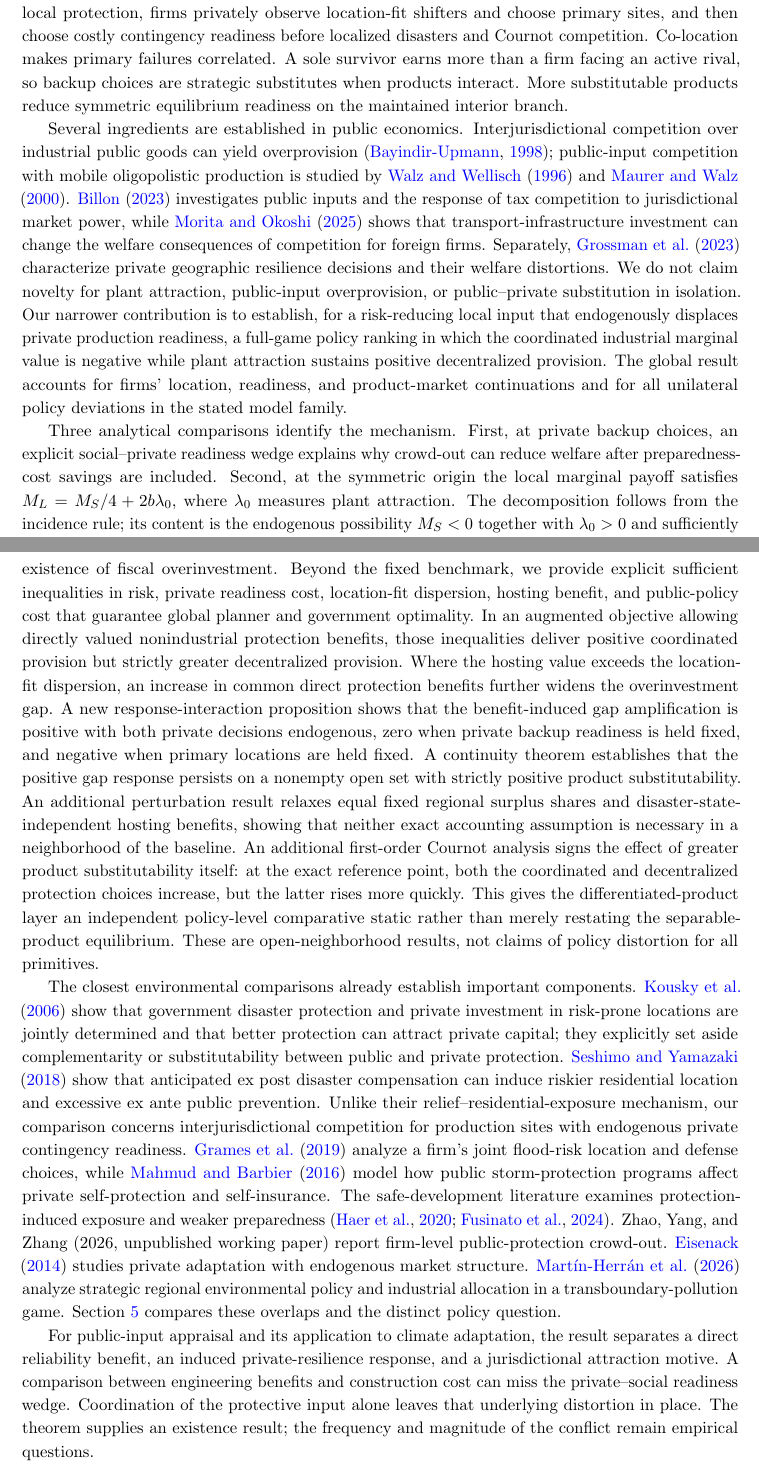
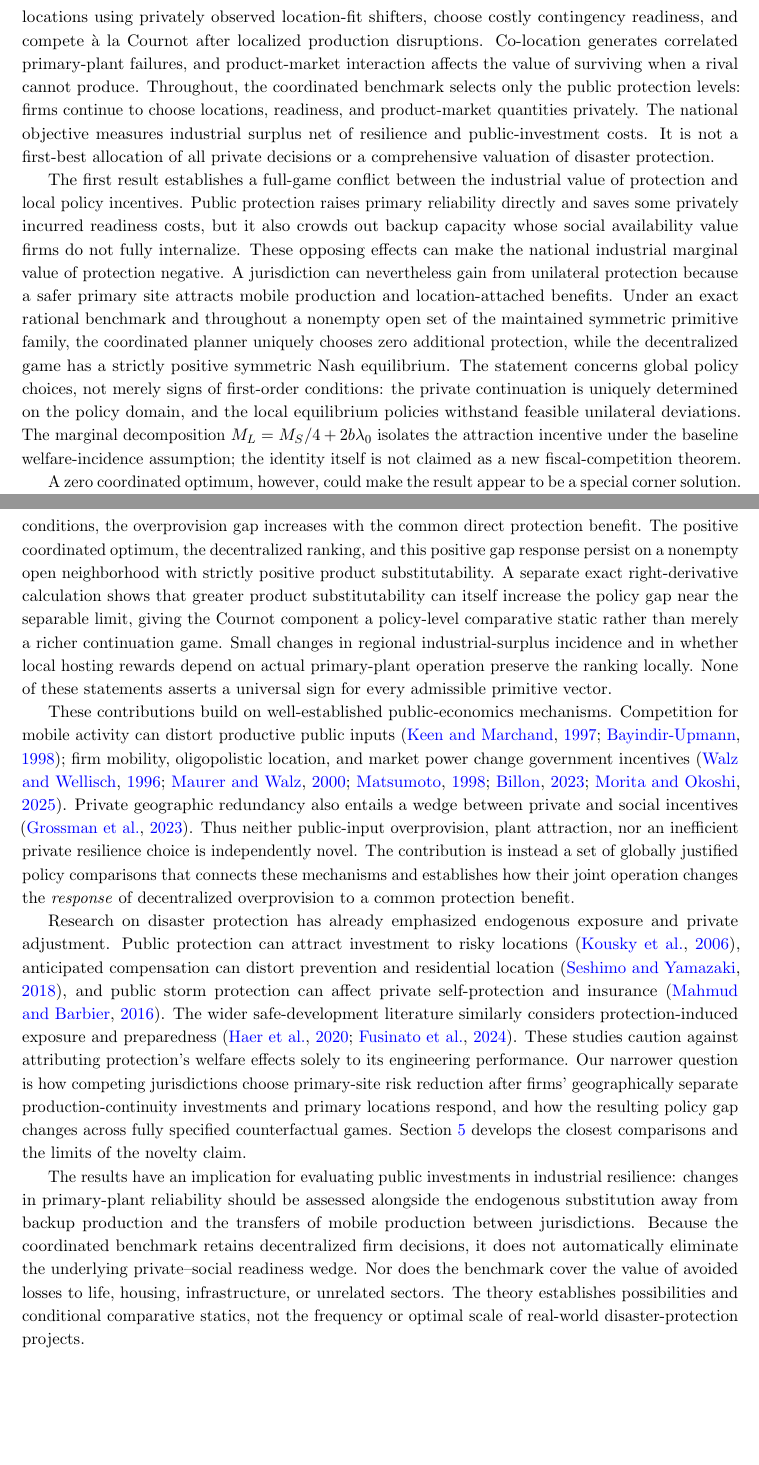
Before and after one commit to ryotamatsuki/public-climate-protection-private-production-redundancy, a LaTeX paper (submission/JPET/main.tex, which reads submission/JPET/sections/01_introduction.tex): two parts of pages 2 and 3 of 39, joined at a grey line, cut at the place of the change, the shorter picture padded with empty space. Compiled offline with pdfLaTeX.

Commit message:
JPET: sharpen introduction around joint readiness-location policy-gap comparative statics

```diff
--- a/submission/JPET/sections/01_introduction.tex
+++ b/submission/JPET/sections/01_introduction.tex
@@ -4 +4,2 @@ Competition for mobile production can distort the provision of local public inpu
 
+We study this question in a sequential game with two jurisdictions and two differentiated-product firms. Governments first choose risk-reducing local public inputs. Firms then select their primary locations using privately observed location-fit shifters, choose costly contingency readiness, and compete \`a la Cournot after localized production disruptions. Co-location generates correlated primary-plant failures, and product-market interaction affects the value of surviving when a rival cannot produce. Throughout, the coordinated benchmark selects only the public protection levels: firms continue to choose locations, readiness, and product-market quantities privately. The national objective measures industrial surplus net of resilience and public-investment costs. It is not a first-best allocation of all private decisions or a comprehensive valuation of disaster protection.
@@ -6,14 +6,16 @@ This paper asks whether competition for mobile production can sustain local prot
 
-The main result establishes that this possibility survives the complete policy game. Within the maintained symmetric primitive family, a nonempty open set has a unique zero optimum for a coordinated protection-policy planner and a positive symmetric decentralized Nash equilibrium. The planner coordinates protection while retaining private location, backup, and product-market choices. Its industrial-surplus objective includes consumer and producer surplus and resilience costs. Benefits to lives, housing, and other assets lie outside this comparison, so its policy ranking applies to the industrial component of adaptation appraisal.
+The first result establishes a full-game conflict between the industrial value of protection and local policy incentives. Public protection raises primary reliability directly and saves some privately incurred readiness costs, but it also crowds out backup capacity whose social availability value firms do not fully internalize. These opposing effects can make the national industrial marginal value of protection negative. A jurisdiction can nevertheless gain from unilateral protection because a safer primary site attracts mobile production and location-attached benefits. Under an exact rational benchmark and throughout a nonempty open set of the maintained symmetric primitive family, the coordinated planner uniquely chooses zero additional protection, while the decentralized game has a strictly positive symmetric Nash equilibrium. The statement concerns global policy choices, not merely signs of first-order conditions: the private continuation is uniquely determined on the policy domain, and the local equilibrium policies withstand feasible unilateral deviations. The marginal decomposition $M_L=M_S/4+2b\lambda_0$ isolates the attraction incentive under the baseline welfare-incidence assumption; the identity itself is not claimed as a new fiscal-competition theorem.
 
-The model has two jurisdictions and two differentiated-product firms. Governments choose local protection, firms privately observe location-fit shifters and choose primary sites, and then choose costly contingency readiness before localized disasters and Cournot competition. Co-location makes primary failures correlated. A sole survivor earns more than a firm facing an active rival, so backup choices are strategic substitutes when products interact. More substitutable products reduce symmetric equilibrium readiness on the maintained interior branch.
+A zero coordinated optimum, however, could make the result appear to be a special corner solution. We therefore introduce a commonly valued direct benefit of protection, including nonindustrial value omitted from the initial industrial-surplus benchmark. This extension admits a strictly positive, unique coordinated protection optimum while decentralized governments still invest more. More importantly, it identifies a comparative-static question that is not answered simply by the existence of fiscal overprovision: \emph{does an increase in the common direct benefit widen or narrow the gap between decentralized and coordinated protection?} The gap need not move in the same direction as either policy level.
 
-Several ingredients are established in public economics. Interjurisdictional competition over industrial public goods can yield overprovision \citep{BayindirUpmann1998}; public-input competition with mobile oligopolistic production is studied by \citet{WalzWellisch1996} and \citet{MaurerWalz2000}. \citet{Billon2023} investigates public inputs and the response of tax competition to jurisdictional market power, while \citet{MoritaOkoshi2025} shows that transport-infrastructure investment can change the welfare consequences of competition for foreign firms. Separately, \citet{GrossmanHelpmanLhuillier2023} characterize private geographic resilience decisions and their welfare distortions. We do not claim novelty for plant attraction, public-input overprovision, or public--private substitution in isolation. Our narrower contribution is to establish, for a risk-reducing local input that endogenously displaces private production readiness, a full-game policy ranking in which the coordinated industrial marginal value is negative while plant attraction sustains positive decentralized provision. The global result accounts for firms' location, readiness, and product-market continuations and for all unilateral policy deviations in the stated model family.
+Our central additional result isolates the interaction between two private adjustment margins. In a separable-product benchmark with both contingency readiness and primary location endogenous, a larger direct benefit strictly \emph{widens} the decentralized-minus-coordinated policy gap. We then re-solve the complete first-stage policy game under two explicit restrictions, maintaining each restriction after every possible government deviation. If readiness is fixed while locations are reoptimized, the benefit-induced gap response is \emph{zero}. If primary locations are fixed while readiness is reoptimized, the response is \emph{negative}. These positive--zero--negative signs follow from exact, globally solved policy comparisons at the specified primitives; they are not inferred by deleting terms from an equilibrium first-order condition. They identify a within-model interaction in the \emph{comparative static of the policy gap}, not a general claim that both private decisions are necessary for overinvestment to exist.
 
-Three analytical comparisons identify the mechanism. First, at private backup choices, an explicit social--private readiness wedge explains why crowd-out can reduce welfare after preparedness-cost savings are included. Second, at the symmetric origin the local marginal payoff satisfies $M_L=M_S/4+2b\lambda_0$, where $\lambda_0$ measures plant attraction. The decomposition follows from the incidence rule; its content is the endogenous possibility $M_S<0$ together with $\lambda_0>0$ and sufficiently valuable plant attraction. Third, an exact benchmark with zero incremental sole-survivor rent generates the same global ranking. Product-availability surplus that firms do not capture is sufficient for this example; oligopoly adds readiness responses to correlated failures and product substitutability. A separate augmented-benefit benchmark then proves that a strictly positive coordinated optimum can coexist with globally incentive-compatible decentralized overprovision. Exact restricted-policy games also reoptimize government choices when backup readiness or firm location responses are disabled, separating the negative industrial margin from the more general existence of fiscal overinvestment. Beyond the fixed benchmark, we provide explicit sufficient inequalities in risk, private readiness cost, location-fit dispersion, hosting benefit, and public-policy cost that guarantee global planner and government optimality. In an augmented objective allowing directly valued nonindustrial protection benefits, those inequalities deliver positive coordinated provision but strictly greater decentralized provision. Where the hosting value exceeds the location-fit dispersion, an increase in common direct protection benefits further widens the overinvestment gap. A new response-interaction proposition shows that the benefit-induced gap amplification is positive with both private decisions endogenous, zero when private backup readiness is held fixed, and negative when primary locations are held fixed. A continuity theorem establishes that the positive gap response persists on a nonempty open set with strictly positive product substitutability. An additional perturbation result relaxes equal fixed regional surplus shares and disaster-state-independent hosting benefits, showing that neither exact accounting assumption is necessary in a neighborhood of the baseline. An additional first-order Cournot analysis signs the effect of greater product substitutability itself: at the exact reference point, both the coordinated and decentralized protection choices increase, but the latter rises more quickly. This gives the differentiated-product layer an independent policy-level comparative static rather than merely restating the separable-product equilibrium. These are open-neighborhood results, not claims of policy distortion for all primitives.
+The analytical results extend beyond a single numerical configuration. Strict sufficient inequalities in the risk, readiness-cost, location-dispersion, hosting-benefit, and protection-cost primitives guarantee the relevant global policy comparisons in the separable-product economy. In particular, where the location-attached benefit exceeds location-fit dispersion under the other maintained conditions, the overprovision gap increases with the common direct protection benefit. The positive coordinated optimum, the decentralized ranking, and this positive gap response persist on a nonempty open neighborhood with strictly positive product substitutability. A separate exact right-derivative calculation shows that greater product substitutability can itself increase the policy gap near the separable limit, giving the Cournot component a policy-level comparative static rather than merely a richer continuation game. Small changes in regional industrial-surplus incidence and in whether local hosting rewards depend on actual primary-plant operation preserve the ranking locally. None of these statements asserts a universal sign for every admissible primitive vector.
 
-The closest environmental comparisons already establish important components. \citet{KouskyLuttmerZeckhauser2006} show that government disaster protection and private investment in risk-prone locations are jointly determined and that better protection can attract private capital; they explicitly set aside complementarity or substitutability between public and private protection. \citet{SeshimoYamazaki2018} show that anticipated ex post disaster compensation can induce riskier residential location and excessive ex ante public prevention. Unlike their relief--residential-exposure mechanism, our comparison concerns interjurisdictional competition for production sites with endogenous private contingency readiness. \citet{GramesEtAl2019} analyze a firm's joint flood-risk location and defense choices, while \citet{MahmudBarbier2016} model how public storm-protection programs affect private self-protection and self-insurance. The safe-development literature examines protection-induced exposure and weaker preparedness \citep{HaerEtAl2020,FusinatoEtAl2024}. Zhao, Yang, and Zhang (2026, unpublished working paper) report firm-level public-protection crowd-out. \citet{Eisenack2014} studies private adaptation with endogenous market structure. \citet{MartinHerranEtAl2026} analyze strategic regional environmental policy and industrial allocation in a transboundary-pollution game. Section~\ref{sec:literature} compares these overlaps and the distinct policy question.
+These contributions build on well-established public-economics mechanisms. Competition for mobile activity can distort productive public inputs \citep{KeenMarchand1997,BayindirUpmann1998}; firm mobility, oligopolistic location, and market power change government incentives \citep{WalzWellisch1996,MaurerWalz2000,Matsumoto1998,Billon2023,MoritaOkoshi2025}. Private geographic redundancy also entails a wedge between private and social incentives \citep{GrossmanHelpmanLhuillier2023}. Thus neither public-input overprovision, plant attraction, nor an inefficient private resilience choice is independently novel. The contribution is instead a set of globally justified policy comparisons that connects these mechanisms and establishes how their joint operation changes the \emph{response} of decentralized overprovision to a common protection benefit.
 
-For public-input appraisal and its application to climate adaptation, the result separates a direct reliability benefit, an induced private-resilience response, and a jurisdictional attraction motive. A comparison between engineering benefits and construction cost can miss the private--social readiness wedge. Coordination of the protective input alone leaves that underlying distortion in place. The theorem supplies an existence result; the frequency and magnitude of the conflict remain empirical questions.
+Research on disaster protection has already emphasized endogenous exposure and private adjustment. Public protection can attract investment to risky locations \citep{KouskyLuttmerZeckhauser2006}, anticipated compensation can distort prevention and residential location \citep{SeshimoYamazaki2018}, and public storm protection can affect private self-protection and insurance \citep{MahmudBarbier2016}. The wider safe-development literature similarly considers protection-induced exposure and preparedness \citep{HaerEtAl2020,FusinatoEtAl2024}. These studies caution against attributing protection's welfare effects solely to its engineering performance. Our narrower question is how competing jurisdictions choose primary-site risk reduction after firms' geographically separate production-continuity investments and primary locations respond, and how the resulting policy gap changes across fully specified counterfactual games. Section~\ref{sec:literature} develops the closest comparisons and the limits of the novelty claim.
 
-Section~\ref{sec:model} presents the primitives. Section~\ref{sec:equilibrium} solves the product-market, backup, and location continuations. Section~\ref{sec:main} establishes the policy conflict. Section~\ref{sec:welfare} gives surplus accounting and the readiness wedge, Section~\ref{sec:benchmarks} identifies the minimal mechanism, and Section~\ref{sec:analytic-region} develops the general conditions and policy comparative statics. Sections~\ref{sec:institutions} and \ref{sec:literature} discuss interpretation and prior work. Sections~\ref{sec:discussion} and \ref{sec:conclusion} state scope and implications. Appendix~\ref{app:verification} supplies proofs, certificate domains, and the formalization boundary.
+The results have an implication for evaluating public investments in industrial resilience: changes in primary-plant reliability should be assessed alongside the endogenous substitution away from backup production and the transfers of mobile production between jurisdictions. Because the coordinated benchmark retains decentralized firm decisions, it does not automatically eliminate the underlying private--social readiness wedge. Nor does the benchmark cover the value of avoided losses to life, housing, infrastructure, or unrelated sectors. The theory establishes possibilities and conditional comparative statics, not the frequency or optimal scale of real-world disaster-protection projects.
+
+Section~\ref{sec:model} introduces the primitives, and Section~\ref{sec:equilibrium} solves the product-market, backup, and location continuations. Section~\ref{sec:main} establishes the baseline policy conflict, and Section~\ref{sec:welfare} explains the welfare accounting and readiness wedge. Section~\ref{sec:benchmarks} develops the mechanism benchmarks, while Section~\ref{sec:analytic-region} gives primitive sufficient conditions, the response-interaction comparisons, and the differentiated-product extensions. Sections~\ref{sec:institutions} and \ref{sec:literature} discuss interpretation and related research; Sections~\ref{sec:discussion} and \ref{sec:conclusion} address scope and implications. Appendix~\ref{app:verification} contains the mathematical proofs and computational certificate descriptions.
```
Also changed, not shown: submission/JPET/sections/01_introduction.tex (3 more changed lines).
